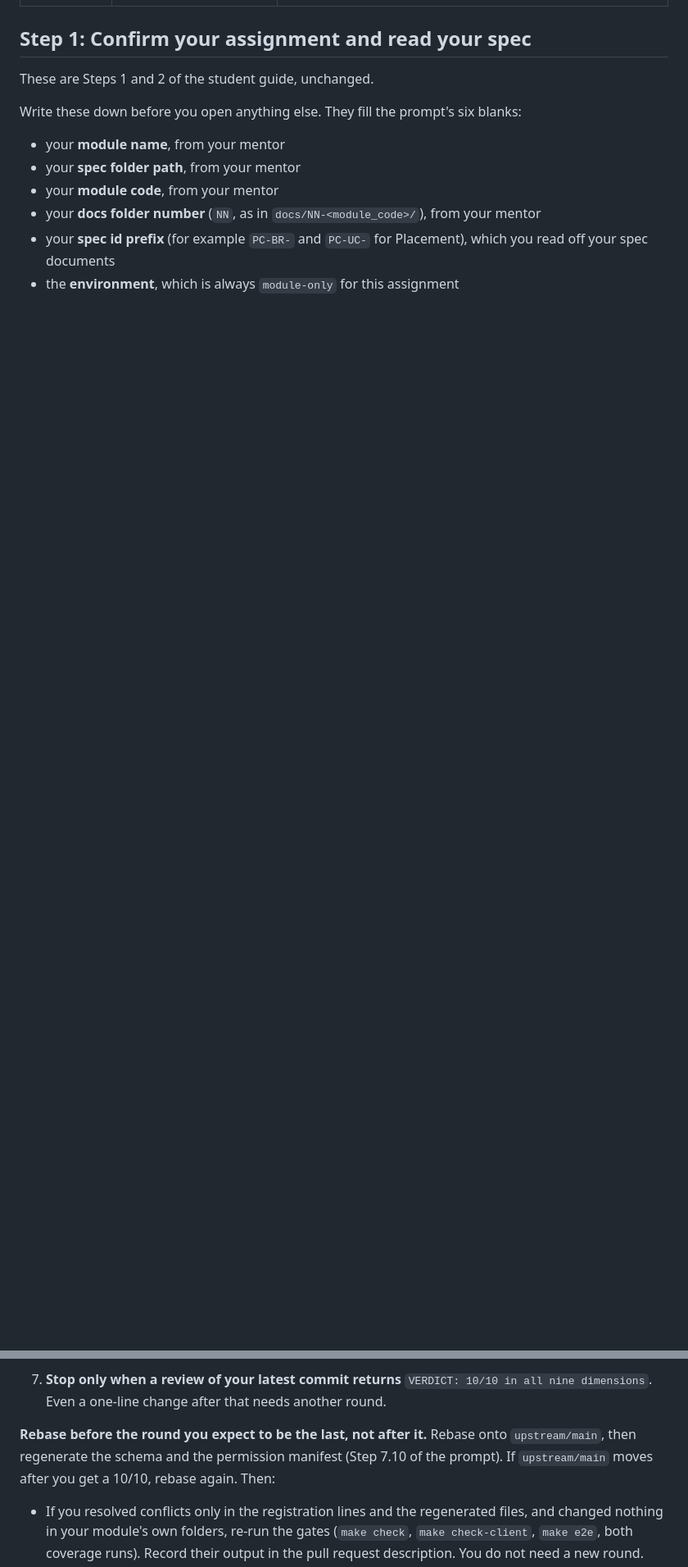
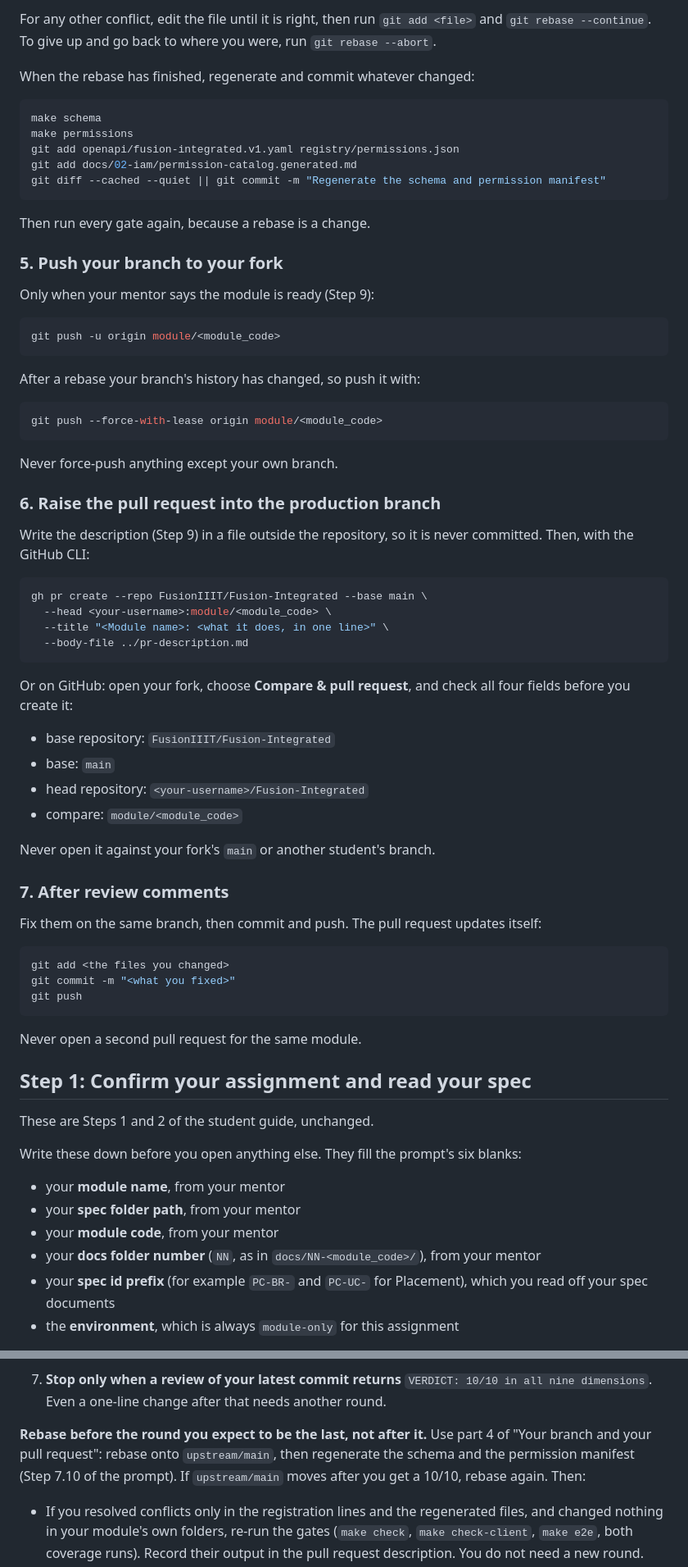
Before and after one commit to FusionIIIT/Fusion-Integrated, a Markdown page: docs/08-delivery/online-ai-assignment-guide.md, 2 parts joined by grey strips. Shown at 82% size. GitHub-like rendering; blank space fills up the shorter version.

````diff
--- a/docs/08-delivery/online-ai-assignment-guide.md
+++ b/docs/08-delivery/online-ai-assignment-guide.md
@@ -26,3 +108,67 @@ prompt governs: it already includes everything from that document that still app
+For any other conflict, edit the file until it is right, then run `git add <file>` and
+`git rebase --continue`. To give up and go back to where you were, run `git rebase --abort`.
+
+When the rebase has finished, regenerate and commit whatever changed:
+
+```bash
+make schema
+make permissions
+git add openapi/fusion-integrated.v1.yaml registry/permissions.json
+git add docs/02-iam/permission-catalog.generated.md
+git diff --cached --quiet || git commit -m "Regenerate the schema and permission manifest"
+```
+
+Then run every gate again, because a rebase is a change.
+
+### 5. Push your branch to your fork
+
+Only when your mentor says the module is ready (Step 9):
+
+```bash
+git push -u origin module/<module_code>
+```
+
+After a rebase your branch's history has changed, so push it with:
+
+```bash
+git push --force-with-lease origin module/<module_code>
+```
+
+Never force-push anything except your own branch.
+
+### 6. Raise the pull request into the production branch
+
+Write the description (Step 9) in a file outside the repository, so it is never committed.
+Then, with the GitHub CLI:
+
+```bash
+gh pr create --repo FusionIIIT/Fusion-Integrated --base main \
+  --head <your-username>:module/<module_code> \
+  --title "<Module name>: <what it does, in one line>" \
+  --body-file ../pr-description.md
+```
+
+Or on GitHub: open your fork, choose **Compare & pull request**, and check all four fields
+before you create it:
+
+- base repository: `FusionIIIT/Fusion-Integrated`
+- base: `main`
+- head repository: `<your-username>/Fusion-Integrated`
+- compare: `module/<module_code>`
+
+Never open it against your fork's `main` or another student's branch.
+
+### 7. After review comments
+
+Fix them on the same branch, then commit and push. The pull request updates itself:
+
+```bash
+git add <the files you changed>
+git commit -m "<what you fixed>"
+git push
+```
+
+Never open a second pull request for the same module.
 
 ## Step 1: Confirm your assignment and read your spec
 
@@ -254,9 +394,9 @@ When the builder says the module is ready and the quality report
    `VERDICT: 10/10 in all nine dimensions`. Even a one-line change after that needs another
    round.
 
-**Rebase before the round you expect to be the last, not after it.** Rebase onto
-`upstream/main`, then regenerate the schema and the permission manifest (Step 7.10 of the
-prompt). If `upstream/main` moves after you get a 10/10, rebase again. Then:
+**Rebase before the round you expect to be the last, not after it.** Use part 4 of "Your
+branch and your pull request": rebase onto `upstream/main`, then regenerate the schema and the
+permission manifest (Step 7.10 of the prompt). If `upstream/main` moves after you get a 10/10, rebase again. Then:
 
 - If you resolved conflicts only in the registration lines and the regenerated files, and
   changed nothing in your module's own folders, re-run the gates (`make check`,
````
Also changed, not shown: other parts of docs/08-delivery/online-ai-assignment-guide.md (+93 -16 lines).
